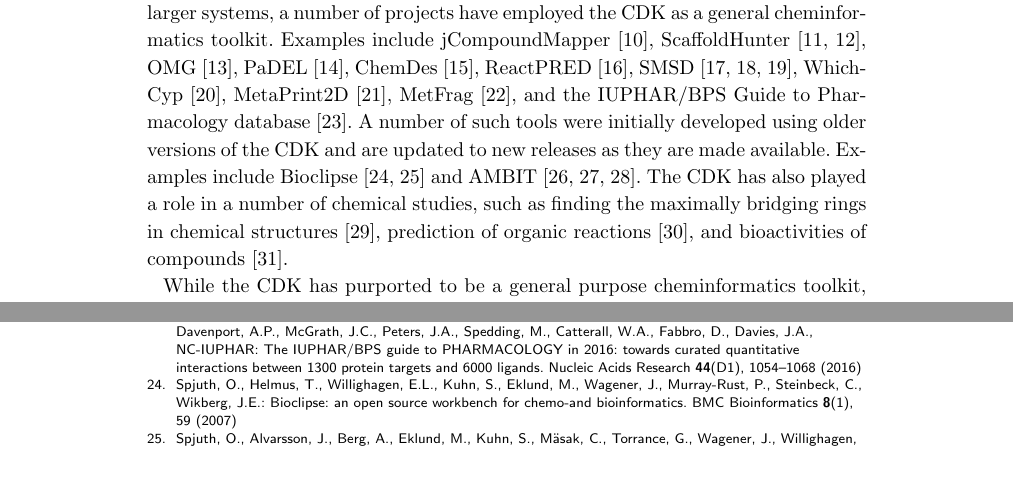
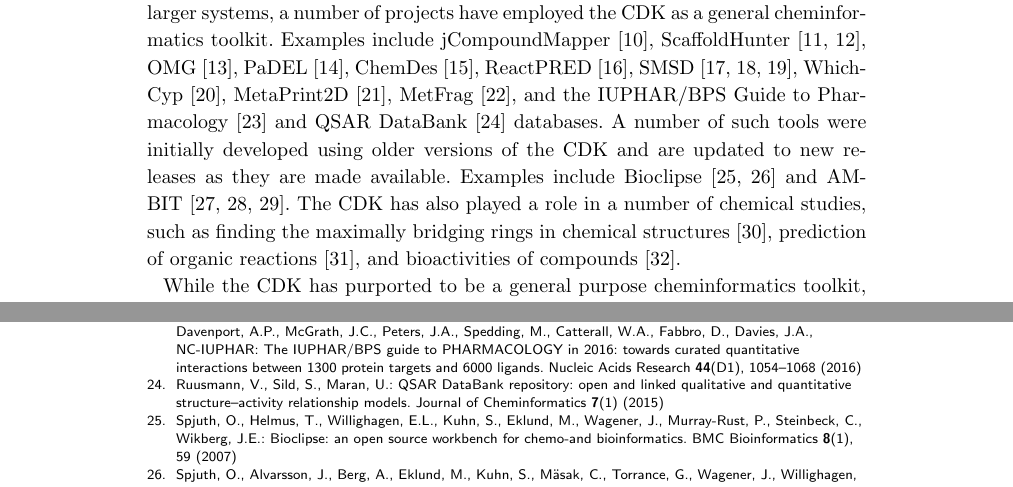
Before and after one commit to cdk/cdk-paper-3, a LaTeX document (article.tex, which reads article.bib): two parts of pages 2 and 15 of 22, joined at a grey line, cut so that both start at the same text. Compiled offline with pdfLaTeX.

Commit message:
Another one I missed

```diff
--- a/article.bib
+++ b/article.bib
@@ -1163,3 +1163,7 @@
     volume = {32},
     year = {2013}
 }
+
+@article{Ruusmann2015,
+    author = {Ruusmann, V. and Sild, S. and Maran, U.},
+    day = {25},
@@ -1165,0 +1174 @@
+    number = {1},
@@ -1165,0 +1178,6 @@
+    priority = {2},
+    title = {{QSAR} {DataBank} repository: open and linked qualitative and quantitative structure–activity relationship models},
+    NOurl = {http://dx.doi.org/10.1186/s13321-015-0082-6},
+    volume = {7},
+    year = {2015}
+}
--- a/article.tex
+++ b/article.tex
@@ -301,7 +301,8 @@
 PaDEL~\cite{yap2011padel}, ChemDes~\cite{Dong2015},
 ReactPRED~\cite{ReactPRED}, SMSD~\cite{Rahman2009,Rahman2014,Rahman2016},
 WhichCyp~\cite{Rostkowski2013}, MetaPrint2D~\cite{Carlsson2010}, MetFrag~\cite{Wolf2010},
-and the IUPHAR/BPS Guide to Pharmacology database~\cite{Southan2016}.
+and the IUPHAR/BPS Guide to Pharmacology~\cite{Southan2016} and
+QSAR DataBank~\cite{Ruusmann2015} databases.
 A number of such tools were initially developed using older versions
 of the CDK and are updated to new releases as they are made
 available. Examples include Bioclipse~\cite{spjuth2007bioclipse,
```
Also changed, not shown: article.bib (7 more changed lines).
